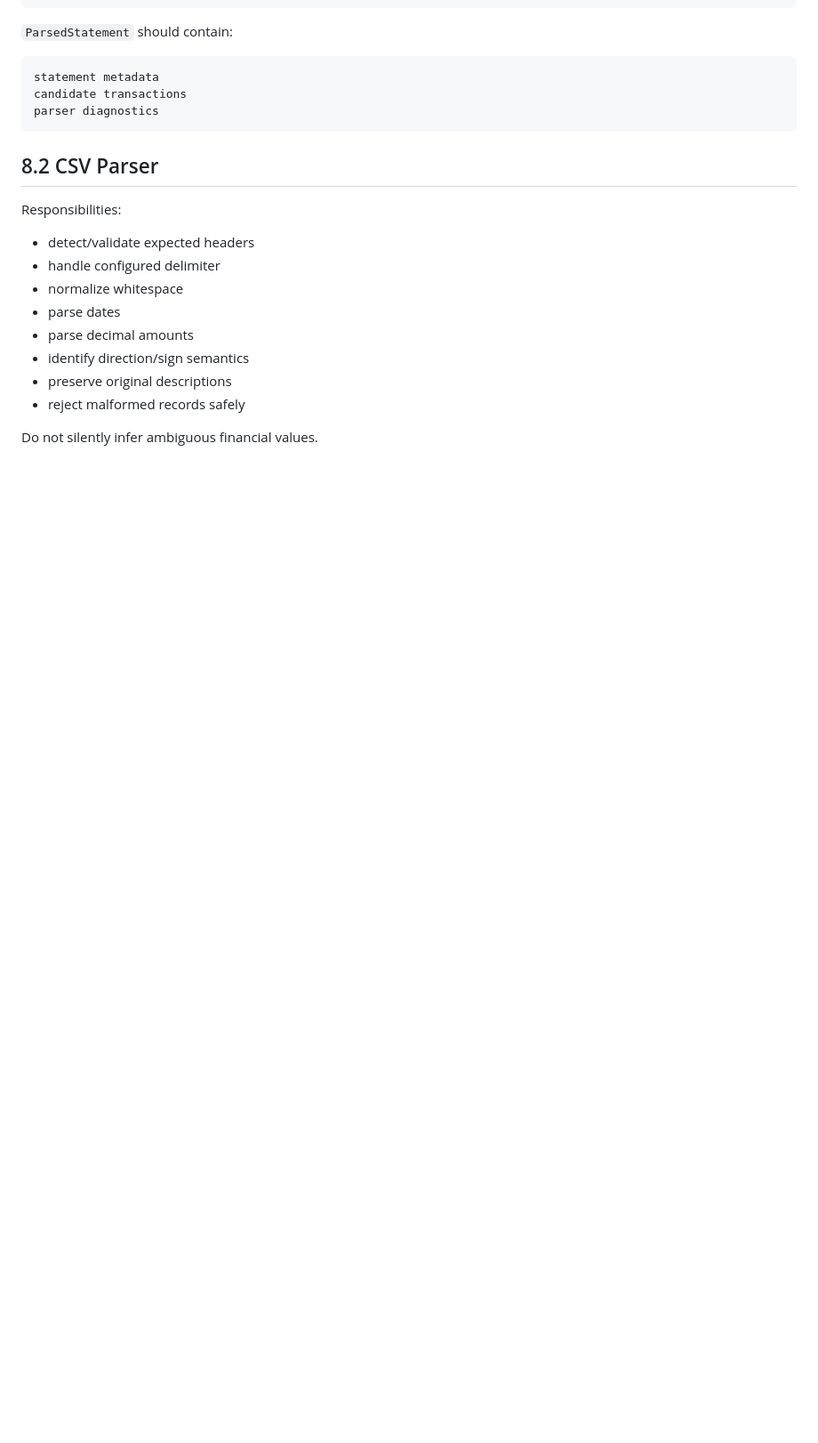
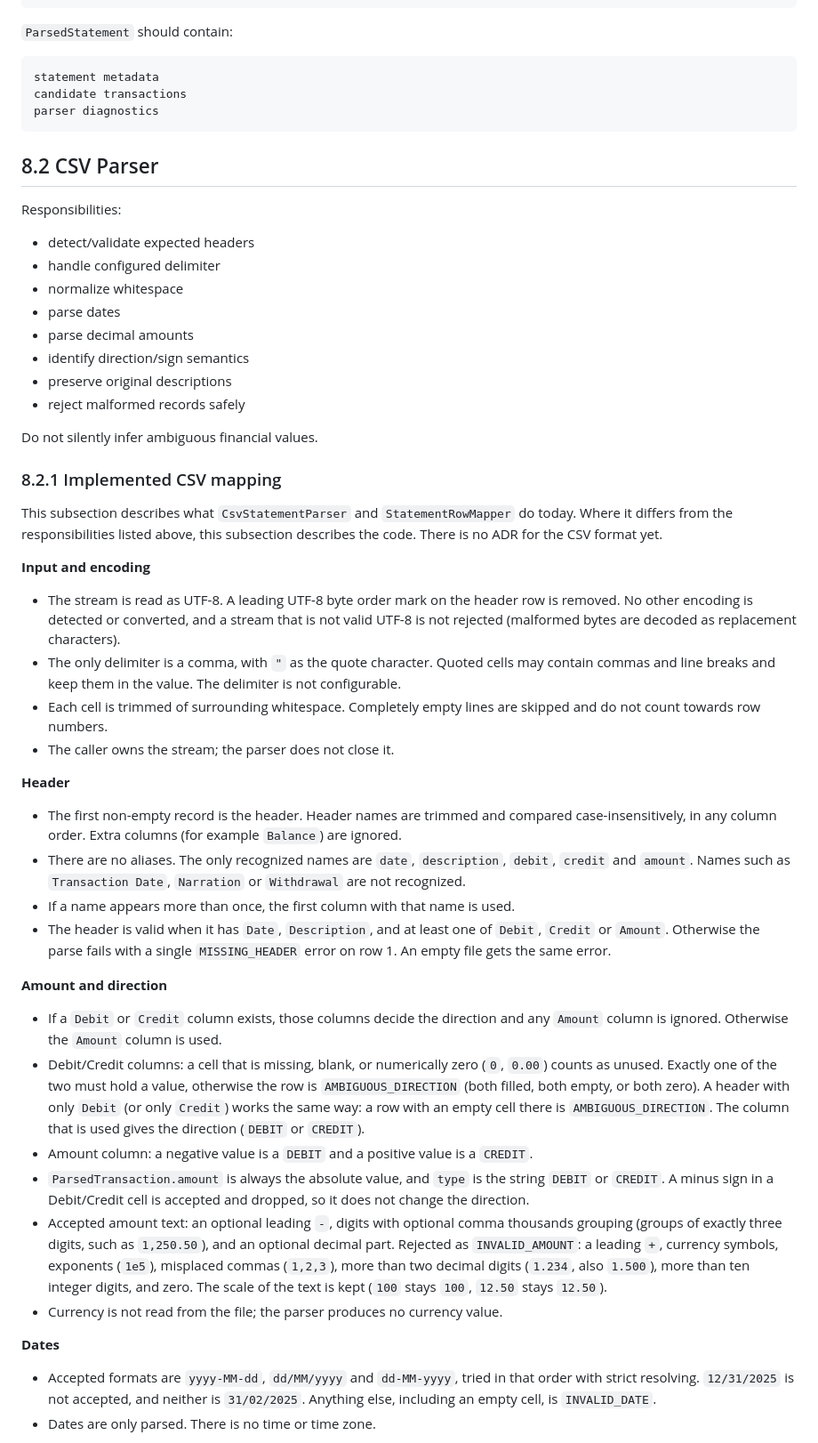
Before and after one commit to Samyak-Shreyash/expense_analyzer, a Markdown page: docs/architecture/LLD.md, the part around one of its changes. Shown at 89% size. Rendered like a GitHub page; blank space fills up the shorter version.

Commit message:
docs(lld): define CSV transaction mapping (#219)
Co-Authored-By: Claude Opus 5.5 <noreply@anthropic.com>

```diff
--- a/docs/architecture/LLD.md
+++ b/docs/architecture/LLD.md
@@ -536,3 +536,35 @@ Responsibilities:
 
 Do not silently infer ambiguous financial values.
 
+### 8.2.1 Implemented CSV mapping
+
+This subsection describes what `CsvStatementParser` and `StatementRowMapper` do today. Where it differs from the responsibilities listed above, this subsection describes the code. There is no ADR for the CSV format yet.
+
+**Input and encoding**
+
+- The stream is read as UTF-8. A leading UTF-8 byte order mark on the header row is removed. No other encoding is detected or converted, and a stream that is not valid UTF-8 is not rejected (malformed bytes are decoded as replacement characters).
+- The only delimiter is a comma, with `"` as the quote character. Quoted cells may contain commas and line breaks and keep them in the value. The delimiter is not configurable.
+- Each cell is trimmed of surrounding whitespace. Completely empty lines are skipped and do not count towards row numbers.
+- The caller owns the stream; the parser does not close it.
+
+**Header**
+
+- The first non-empty record is the header. Header names are trimmed and compared case-insensitively, in any column order. Extra columns (for example `Balance`) are ignored.
+- There are no aliases. The only recognized names are `date`, `description`, `debit`, `credit` and `amount`. Names such as `Transaction Date`, `Narration` or `Withdrawal` are not recognized.
+- If a name appears more than once, the first column with that name is used.
+- The header is valid when it has `Date`, `Description`, and at least one of `Debit`, `Credit` or `Amount`. Otherwise the parse fails with a single `MISSING_HEADER` error on row 1. An empty file gets the same error.
+
+**Amount and direction**
+
+- If a `Debit` or `Credit` column exists, those columns decide the direction and any `Amount` column is ignored. Otherwise the `Amount` column is used.
+- Debit/Credit columns: a cell that is missing, blank, or numerically zero (`0`, `0.00`) counts as unused. Exactly one of the two must hold a value, otherwise the row is `AMBIGUOUS_DIRECTION` (both filled, both empty, or both zero). A header with only `Debit` (or only `Credit`) works the same way: a row with an empty cell there is `AMBIGUOUS_DIRECTION`. The column that is used gives the direction (`DEBIT` or `CREDIT`).
+- Amount column: a negative value is a `DEBIT` and a positive value is a `CREDIT`.
+- `ParsedTransaction.amount` is always the absolute value, and `type` is the string `DEBIT` or `CREDIT`. A minus sign in a Debit/Credit cell is accepted and dropped, so it does not change the direction.
+- Accepted amount text: an optional leading `-`, digits with optional comma thousands grouping (groups of exactly three digits, such as `1,250.50`), and an optional decimal part. Rejected as `INVALID_AMOUNT`: a leading `+`, currency symbols, exponents (`1e5`), misplaced commas (`1,2,3`), more than two decimal digits (`1.234`, also `1.500`), more than ten integer digits, and zero. The scale of the text is kept (`100` stays `100`, `12.50` stays `12.50`).
+- Currency is not read from the file; the parser produces no currency value.
+
+**Dates**
+
+- Accepted formats are `yyyy-MM-dd`, `dd/MM/yyyy` and `dd-MM-yyyy`, tried in that order with strict resolving. `12/31/2025` is not accepted, and neither is `31/02/2025`. Anything else, including an empty cell, is `INVALID_DATE`.
+- Dates are only parsed. There is no time or time zone.
+
```
Also changed, not shown: other parts of docs/architecture/LLD.md (+29 -0 lines).
